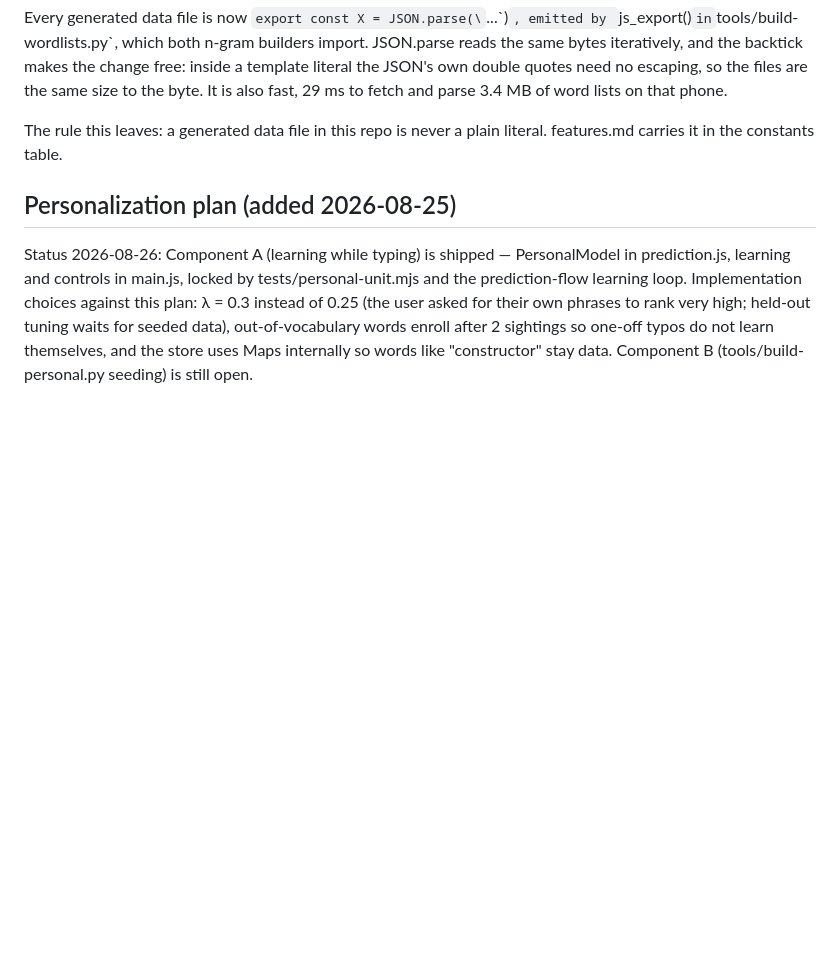
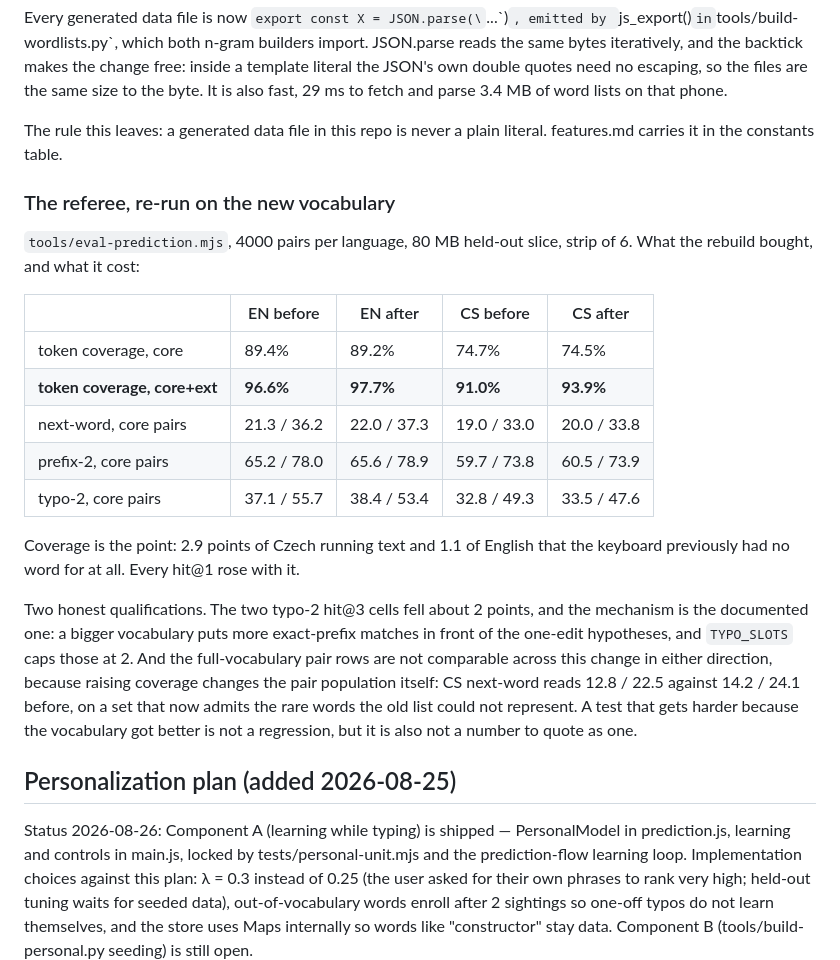
Before and after one commit to urza/phonekeeb, a Markdown page: word-prediction-research.md, the part around the change. GitHub-like rendering; blank space fills up the shorter version.

```diff
--- a/word-prediction-research.md
+++ b/word-prediction-research.md
@@ -1053,6 +1053,34 @@ on that phone.
 The rule this leaves: a generated data file in this repo is never a
 plain literal. features.md carries it in the constants table.
 
+### The referee, re-run on the new vocabulary
+
+`tools/eval-prediction.mjs`, 4000 pairs per language, 80 MB held-out
+slice, strip of 6. What the rebuild bought, and what it cost:
+
+| | EN before | EN after | CS before | CS after |
+|---|---|---|---|---|
+| token coverage, core | 89.4% | 89.2% | 74.7% | 74.5% |
+| **token coverage, core+ext** | **96.6%** | **97.7%** | **91.0%** | **93.9%** |
+| next-word, core pairs | 21.3 / 36.2 | 22.0 / 37.3 | 19.0 / 33.0 | 20.0 / 33.8 |
+| prefix-2, core pairs | 65.2 / 78.0 | 65.6 / 78.9 | 59.7 / 73.8 | 60.5 / 73.9 |
+| typo-2, core pairs | 37.1 / 55.7 | 38.4 / 53.4 | 32.8 / 49.3 | 33.5 / 47.6 |
+
+Coverage is the point: 2.9 points of Czech running text and 1.1 of
+English that the keyboard previously had no word for at all. Every
+hit@1 rose with it.
+
+Two honest qualifications. The two typo-2 hit@3 cells fell about 2
+points, and the mechanism is the documented one: a bigger vocabulary
+puts more exact-prefix matches in front of the one-edit hypotheses, and
+`TYPO_SLOTS` caps those at 2. And the full-vocabulary pair rows are not
+comparable across this change in either direction, because raising
+coverage changes the pair population itself: CS next-word reads 12.8 /
+22.5 against 14.2 / 24.1 before, on a set that now admits the rare
+words the old list could not represent. A test that gets harder because
+the vocabulary got better is not a regression, but it is also not a
+number to quote as one.
+
 ## Personalization plan (added 2026-08-25)
 
 Status 2026-08-26: Component A (learning while typing) is shipped —
```
Also changed, not shown: prediction-roadmap.md (+14 -7 lines).
